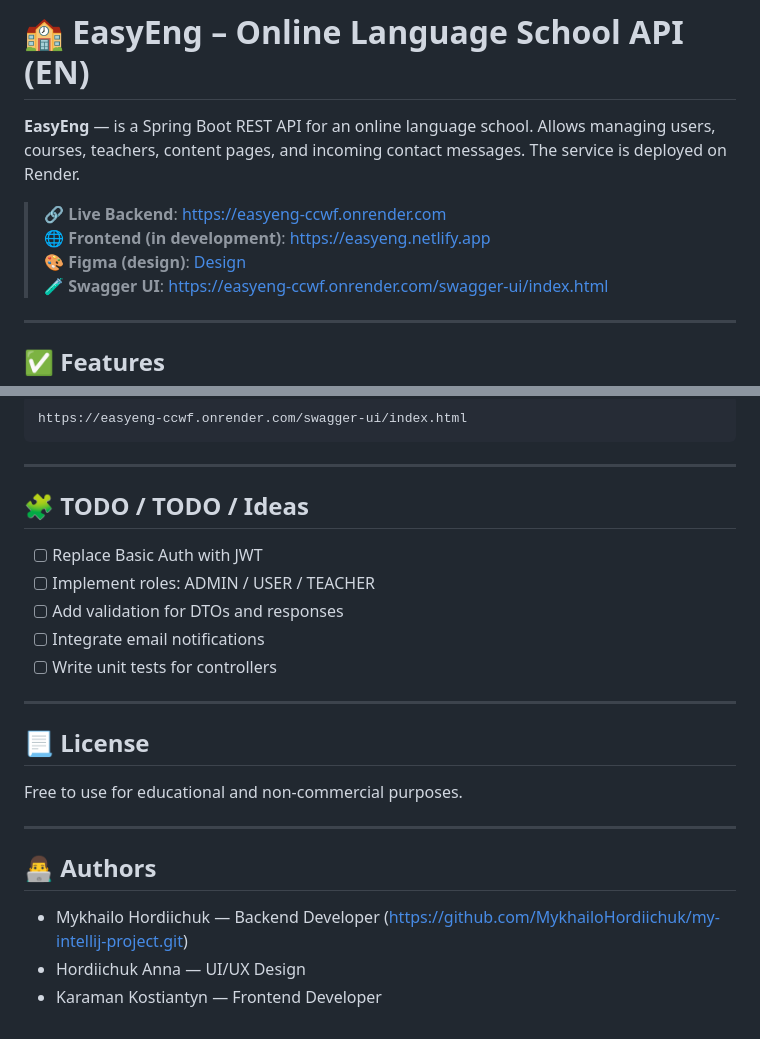
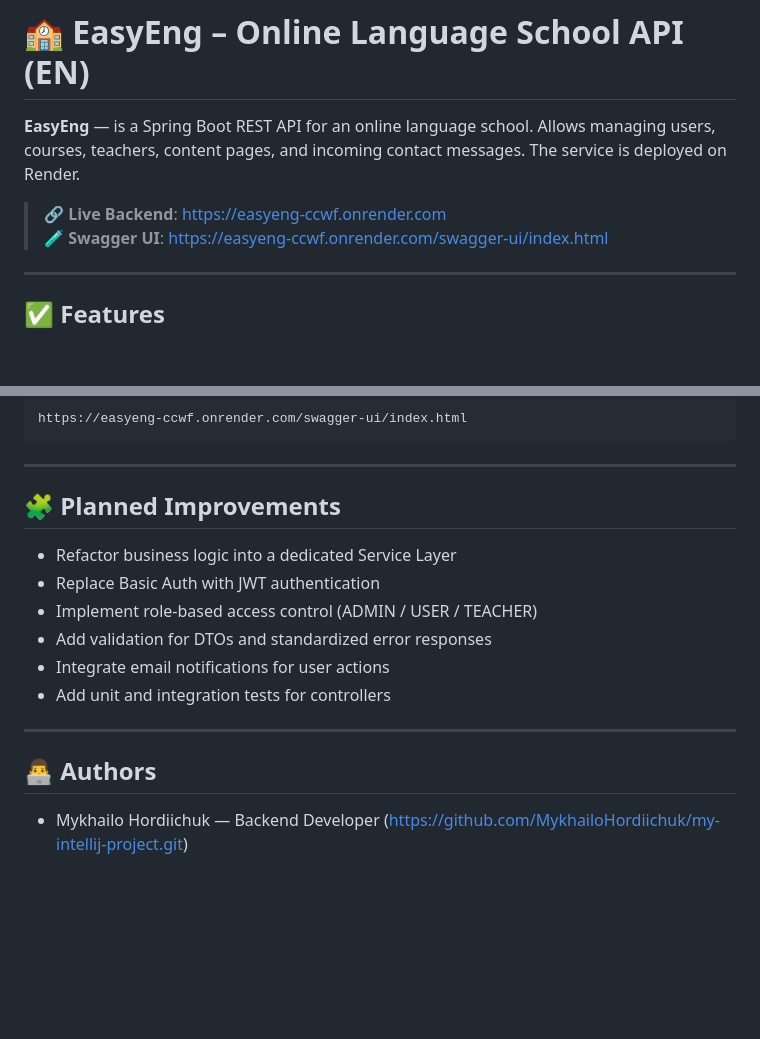
Before and after one commit to MykhailoHordiichuk/my-intellij-project, a Markdown page: README.md, 2 parts joined by grey strips. GitHub-like rendering; blank space fills up the shorter version.

```diff
--- a/README.md
+++ b/README.md
@@ -4,8 +4,6 @@
 **EasyEng** — is a Spring Boot REST API for an online language school. Allows managing users, courses, teachers, content pages, and incoming contact messages. The service is deployed on Render.
 
 > 🔗 **Live Backend**: https://easyeng-ccwf.onrender.com
-> 🌐 **Frontend (in development)**: https://easyeng.netlify.app
-> 🎨 **Figma (design)**: [Design](https://www.figma.com/design/WwmXdOPnFgiTmbedoUQu9M/Untitled?node-id=0-1&m=dev&t=CSekH0d9fIuvgupt-1)
 > 🧪 **Swagger UI**: https://easyeng-ccwf.onrender.com/swagger-ui/index.html
 
 ---
@@ -184,24 +182,17 @@ https://easyeng-ccwf.onrender.com/swagger-ui/index.html
 
 ---
 
-## 🧩 TODO / TODO / Ideas
+## 🧩 Planned Improvements
 
-- [ ] Replace Basic Auth with JWT
-- [ ] Implement roles: ADMIN / USER / TEACHER
-- [ ] Add validation for DTOs and responses
-- [ ] Integrate email notifications
-- [ ] Write unit tests for controllers
-
----
-
-## 📃 License
-
-Free to use for educational and non-commercial purposes.
+- Refactor business logic into a dedicated Service Layer
+- Replace Basic Auth with JWT authentication
+- Implement role-based access control (ADMIN / USER / TEACHER)
+- Add validation for DTOs and standardized error responses
+- Integrate email notifications for user actions
+- Add unit and integration tests for controllers
 
 ---
 
 ## 👨‍💻 Authors
 
 - Mykhailo Hordiichuk — Backend Developer (https://github.com/MykhailoHordiichuk/my-intellij-project.git)
-- Hordiichuk Anna — UI/UX Design
-- Karaman Kostiantyn — Frontend Developer
```
